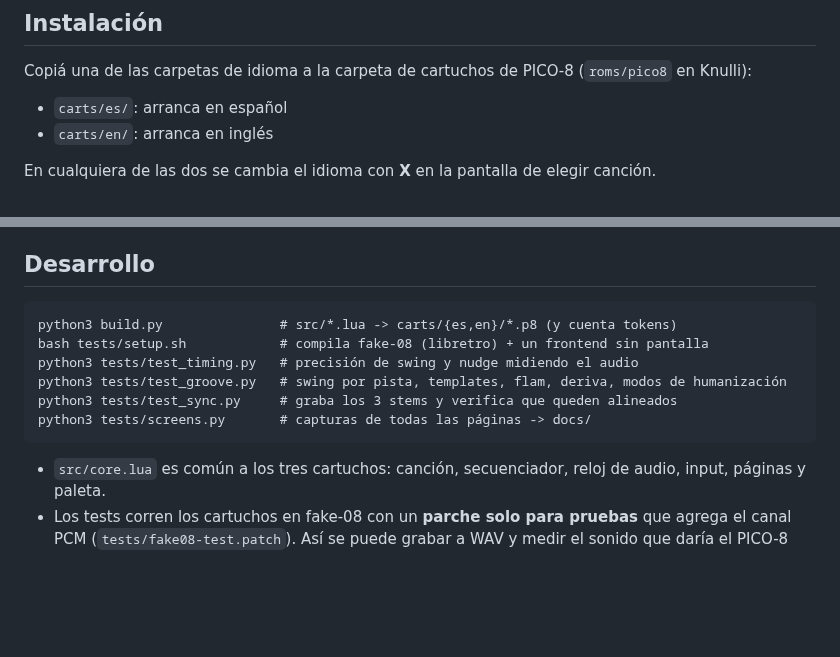
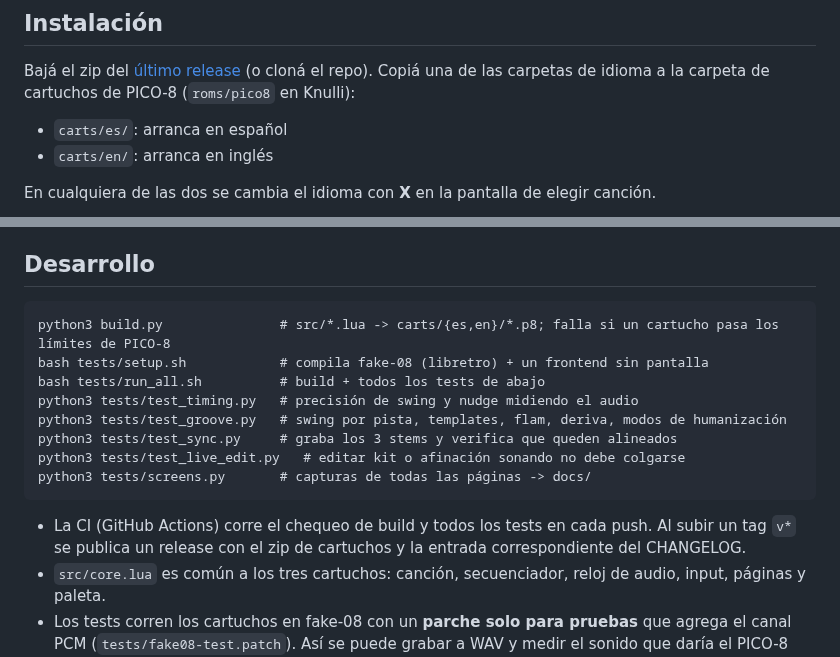
Before and after one commit to santiago-giordano/swing_pico8, a Markdown page: README.es.md, 2 parts joined by grey strips. GitHub-like rendering; blank space fills up the shorter version.

Commit message:
Repo polish: audio samples, demo GIF, CI and release workflows, CHANGELOG; smoother keys clock; build.py enforces cart limits

````diff
--- a/README.es.md
+++ b/README.es.md
@@ -17,6 +36,6 @@ Los tres comparten un **archivo de canción** con tempo, swing, tono, escala y a
 ## Instalación
 
-Copiá una de las carpetas de idioma a la carpeta de cartuchos de PICO-8 (`roms/pico8` en Knulli):
+Bajá el zip del [último release](https://github.com/santiago-giordano/swing_pico8/releases/latest) (o cloná el repo). Copiá una de las carpetas de idioma a la carpeta de cartuchos de PICO-8 (`roms/pico8` en Knulli):
 
 - `carts/es/`: arranca en español
 - `carts/en/`: arranca en inglés
@@ -77,14 +96,17 @@ Keys y noise siguen el swing de la canción; el ducking de noise sigue el timing
 ## Desarrollo
 
 ```
-python3 build.py               # src/*.lua -> carts/{es,en}/*.p8 (y cuenta tokens)
+python3 build.py               # src/*.lua -> carts/{es,en}/*.p8; falla si un cartucho pasa los límites de PICO-8
 bash tests/setup.sh            # compila fake-08 (libretro) + un frontend sin pantalla
+bash tests/run_all.sh          # build + todos los tests de abajo
 python3 tests/test_timing.py   # precisión de swing y nudge midiendo el audio
 python3 tests/test_groove.py   # swing por pista, templates, flam, deriva, modos de humanización
 python3 tests/test_sync.py     # graba los 3 stems y verifica que queden alineados
+python3 tests/test_live_edit.py   # editar kit o afinación sonando no debe colgarse
 python3 tests/screens.py       # capturas de todas las páginas -> docs/
 ```
 
+- La CI (GitHub Actions) corre el chequeo de build y todos los tests en cada push. Al subir un tag `v*` se publica un release con el zip de cartuchos y la entrada correspondiente del CHANGELOG.
 - `src/core.lua` es común a los tres cartuchos: canción, secuenciador, reloj de audio, input, páginas y paleta.
 - Los tests corren los cartuchos en fake-08 con un **parche solo para pruebas** que agrega el canal PCM (`tests/fake08-test.patch`). Así se puede grabar a WAV y medir el sonido que daría el PICO-8 oficial.
 - La CPU en el PICO-8 oficial está estimada, no medida en la consola: entre 15 y 26% para beats y entre 22 y 46% para noise con todo al máximo. Para chequearla en tu equipo, las páginas kit y fx muestran la CPU.
````
Also changed, not shown: other parts of README.es.md (+19 -0 lines), CHANGELOG.md (added, +45 -0 lines), README.md (+24 -2 lines), docs/demo.gif (added), docs/pages_en.png, docs/pages_es.png, docs/swing_lofi.png, 13 other files.
